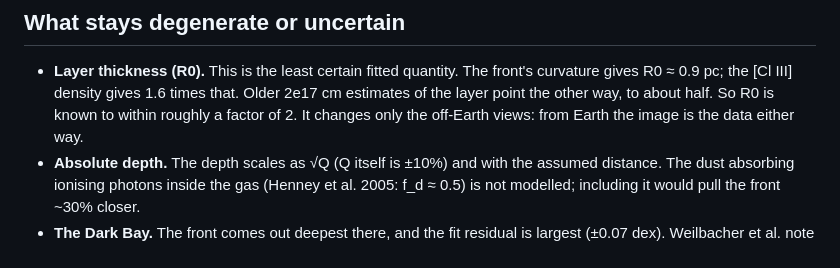
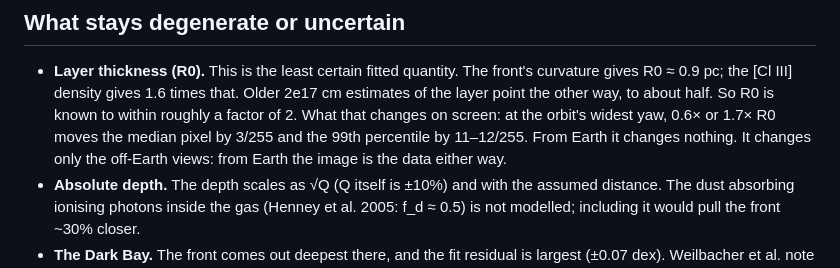
Before and after one commit to gke0op/argus, a Markdown page: tools/orion_bake/README.md, the part around the change. Drawn GitHub-style.

Commit message:
orion_bake README: what the thickness uncertainty changes on screen
At the widest yaw, 0.6x or 1.7x the flow scale R0 moves the median pixel by 3/255
(99th percentile 11-12/255); from Earth it changes nothing.

Co-Authored-By: Claude Opus 5.5 <noreply@anthropic.com>

```diff
--- a/tools/orion_bake/README.md
+++ b/tools/orion_bake/README.md
@@ -110,7 +110,8 @@ in numpy from the shipped data and compares the two.
 - **Layer thickness (R0).** This is the least certain fitted quantity. The front's curvature
   gives R0 ≈ 0.9 pc; the [Cl III] density gives 1.6 times that. Older 2e17 cm estimates of
   the layer point the other way, to about half. So R0 is known to within roughly a factor
-  of 2. It changes only the off-Earth views: from Earth the
+  of 2. What that changes on screen: at the orbit's widest yaw, 0.6× or 1.7× R0 moves the
+  median pixel by 3/255 and the 99th percentile by 11–12/255. From Earth it changes nothing. It changes only the off-Earth views: from Earth the
   image is the data either way.
 - **Absolute depth.** The depth scales as √Q (Q itself is ±10%) and with the assumed
   distance. The dust absorbing ionising photons inside the gas (Henney et al. 2005:
```
